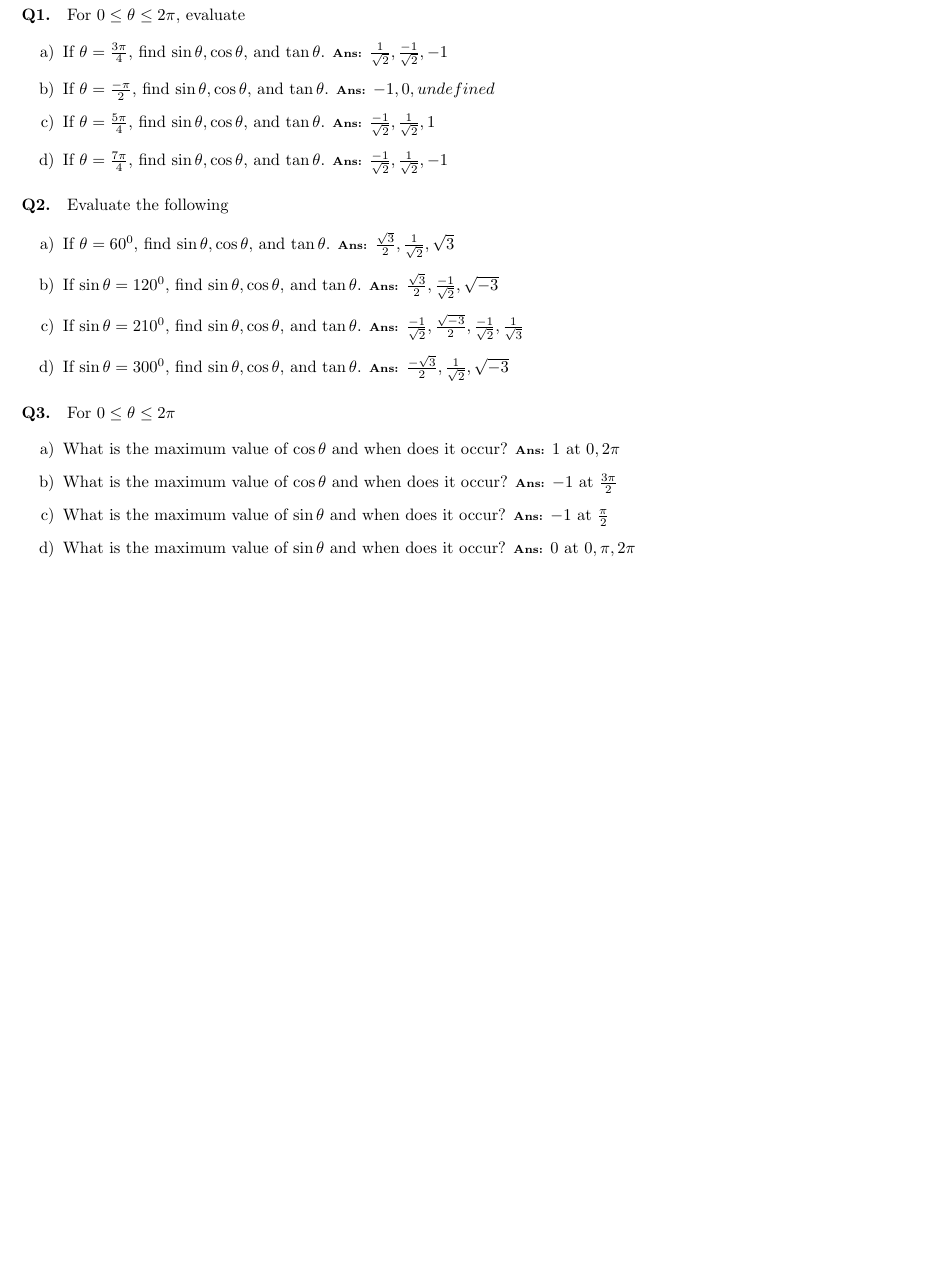
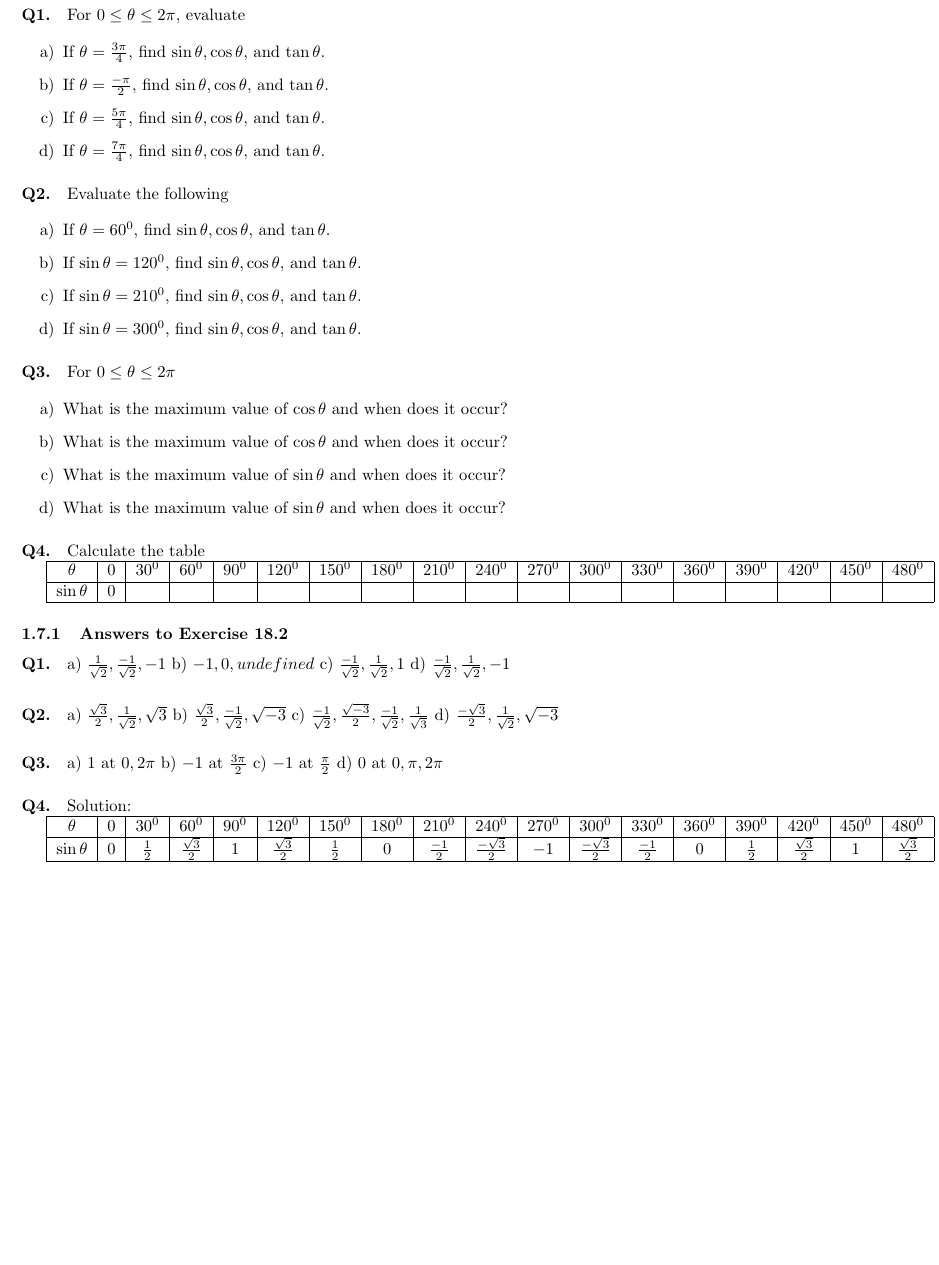
Before and after one commit to greenmang0/the-math-book, a LaTeX document (chapter-18.tex): part of page 7 of 7, cut so that both start at the same text, the shorter picture padded with empty space. Compiled offline with pdfLaTeX.

Commit message:
Add Q4 and answer section

```diff
--- a/chapter-18.tex
+++ b/chapter-18.tex
@@ -628,30 +628,79 @@ Find the values of $\theta^{c}$ for which $0\leq\theta\leq2\pi$.
 For $0\leq\theta\leq2\pi$, evaluate
 
 \begin{enumerate}[label=\alph*)]
-  \item If $\theta=\frac{3\pi}{4}$, find $\sin\theta, \cos\theta,$ and $\tan\theta$. {\scriptsize \textbf{Ans:}} $\frac{1}{\sqrt{2}}, \frac{-1}{\sqrt{2}}, -1$
-  \item If $\theta=\frac{-\pi}{2}$, find $\sin\theta, \cos\theta,$ and $\tan\theta$. {\scriptsize \textbf{Ans:}} $-1, 0, undefined$
-  \item If $\theta=\frac{5\pi}{4}$, find $\sin\theta, \cos\theta,$ and $\tan\theta$. {\scriptsize \textbf{Ans:}} $\frac{-1}{\sqrt{2}}, \frac{1}{\sqrt{2}}, 1$
-  \item If $\theta=\frac{7\pi}{4}$, find $\sin\theta, \cos\theta,$ and $\tan\theta$. {\scriptsize \textbf{Ans:}} $\frac{-1}{\sqrt{2}}, \frac{1}{\sqrt{2}}, -1$
+  \item If $\theta=\frac{3\pi}{4}$, find $\sin\theta, \cos\theta,$ and $\tan\theta$.
+  \item If $\theta=\frac{-\pi}{2}$, find $\sin\theta, \cos\theta,$ and $\tan\theta$.
+  \item If $\theta=\frac{5\pi}{4}$, find $\sin\theta, \cos\theta,$ and $\tan\theta$.
+  \item If $\theta=\frac{7\pi}{4}$, find $\sin\theta, \cos\theta,$ and $\tan\theta$.
 \end{enumerate}
 
 \paragraph{Q2.}
 Evaluate the following
 
 \begin{enumerate}[label=\alph*)]
-  \item If $\theta=60^{0}$, find $\sin\theta, \cos\theta,$ and $\tan\theta$. {\scriptsize \textbf{Ans:}} $\frac{\sqrt{3}}{2}, \frac{1}{\sqrt{2}}, \sqrt{3}$
-  \item If $\sin\theta=120^{0}$, find $\sin\theta, \cos\theta,$ and $\tan\theta$. {\scriptsize \textbf{Ans:}} $\frac{\sqrt{3}}{2}, \frac{-1}{\sqrt{2}}, \sqrt{-3}$
-  \item If $\sin\theta=210^{0}$, find $\sin\theta, \cos\theta,$ and $\tan\theta$. {\scriptsize \textbf{Ans:}} $\frac{-1}{\sqrt{2}}, \frac{\sqrt{-3}}{2}, \frac{-1}{\sqrt{2}}, \frac{1}{\sqrt{3}}$
-  \item If $\sin\theta=300^{0}$, find $\sin\theta, \cos\theta,$ and $\tan\theta$. {\scriptsize \textbf{Ans:}} $\frac{-\sqrt{3}}{2}, \frac{1}{\sqrt{2}}, \sqrt{-3}$
+  \item If $\theta=60^{0}$, find $\sin\theta, \cos\theta,$ and $\tan\theta$.
+  \item If $\sin\theta=120^{0}$, find $\sin\theta, \cos\theta,$ and $\tan\theta$.
+  \item If $\sin\theta=210^{0}$, find $\sin\theta, \cos\theta,$ and $\tan\theta$.
+  \item If $\sin\theta=300^{0}$, find $\sin\theta, \cos\theta,$ and $\tan\theta$.
 \end{enumerate}
 
 \paragraph{Q3.}
 For $0\leq\theta\leq2\pi$
 
 \begin{enumerate}[label=\alph*)]
-  \item What is the maximum value of $\cos\theta$ and when does it occur? {\scriptsize \textbf{Ans:}} $1$ at $0, 2\pi$
-  \item What is the maximum value of $\cos\theta$ and when does it occur? {\scriptsize \textbf{Ans:}} $-1$ at $\frac{3\pi}{2}$
-  \item What is the maximum value of $\sin\theta$ and when does it occur? {\scriptsize \textbf{Ans:}} $-1$ at $\frac{\pi}{2}$
-  \item What is the maximum value of $\sin\theta$ and when does it occur? {\scriptsize \textbf{Ans:}} $0$ at $0, \pi, 2\pi$
+  \item What is the maximum value of $\cos\theta$ and when does it occur?
+  \item What is the maximum value of $\cos\theta$ and when does it occur?
+  \item What is the maximum value of $\sin\theta$ and when does it occur?
+  \item What is the maximum value of $\sin\theta$ and when does it occur?
 \end{enumerate}
 
+\paragraph{Q4.}
+Calculate the table
+
+\begin{tabular}{|c|c|c|c|c|c|c|c|c|c|c|c|c|c|c|c|c|c|}
+  \hline
+$\theta$ & $0$ & $30^0$ & $60^0$ & $90^0$ & $120^0$ & $150^0$ & $180^0$ & $210^0$ & $240^0$ & $270^0$ & $300^0$ & $330^0$ & $360^0$ & $390^0$ & $420^0$ & $450^0$ & $480^0$ \\
+  \hline
+$\sin\theta$ & $0$ & & & & & & & & & & & & & & & & \\
+  \hline
+\end{tabular}
+
+\subsubsection {Answers to Exercise 18.2}
+
+\paragraph{Q1.}
+\begin{enumerate*}[label=\alph*)]
+          \item $\frac{1}{\sqrt{2}}, \frac{-1}{\sqrt{2}}, -1$
+          \item $-1, 0, undefined$
+          \item $\frac{-1}{\sqrt{2}}, \frac{1}{\sqrt{2}}, 1$
+          \item $\frac{-1}{\sqrt{2}}, \frac{1}{\sqrt{2}}, -1$
+\end{enumerate*}
+
+\paragraph{Q2.}
+\begin{enumerate*}[label=\alph*)]
+          \item $\frac{\sqrt{3}}{2}, \frac{1}{\sqrt{2}}, \sqrt{3}$
+          \item $\frac{\sqrt{3}}{2}, \frac{-1}{\sqrt{2}}, \sqrt{-3}$
+          \item $\frac{-1}{\sqrt{2}}, \frac{\sqrt{-3}}{2}, \frac{-1}{\sqrt{2}}, \frac{1}{\sqrt{3}}$
+          \item $\frac{-\sqrt{3}}{2}, \frac{1}{\sqrt{2}}, \sqrt{-3}$
+\end{enumerate*}
+
+\paragraph{Q3.}
+\begin{enumerate*}[label=\alph*)]
+          \item $1$ at $0, 2\pi$
+          \item $-1$ at $\frac{3\pi}{2}$
+          \item $-1$ at $\frac{\pi}{2}$
+          \item $0$ at $0, \pi, 2\pi$
+\end{enumerate*}
+
+\paragraph{Q4.}
+Solution:
+
+\begin{tabular}{|c|c|c|c|c|c|c|c|c|c|c|c|c|c|c|c|c|c|}
+  \hline
+$\theta$ & $0$ & $30^0$ & $60^0$ & $90^0$ & $120^0$ & $150^0$ & $180^0$ & $210^0$ & $240^0$ & $270^0$ & $300^0$ & $330^0$ & $360^0$ & $390^0$ & $420^0$ & $450^0$ & $480^0$ \\
+  \hline
+$\sin\theta$ & $0$ & $\frac{1}{2}$ & $\frac{\sqrt{3}}{2}$ & $1$ & $\frac{\sqrt{3}}{2}$ & $\frac{1}{2}$ & $0$ & $\frac{-1}{2}$ & $\frac{-\sqrt{3}}{2}$ & $-1$ & $\frac{-\sqrt{3}}{2}$ & $\frac{-1}{2}$ & $0$ & $\frac{1}{2}$ & $\frac{\sqrt{3}}{2}$ & $1$ & $\frac{\sqrt{3}}{2}$ \\
+  \hline
+\end{tabular}
+
+
 \end{document}
```
